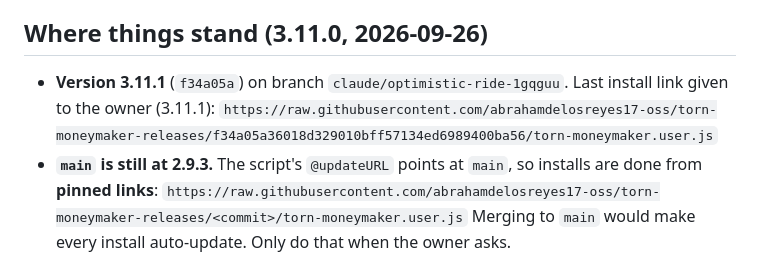
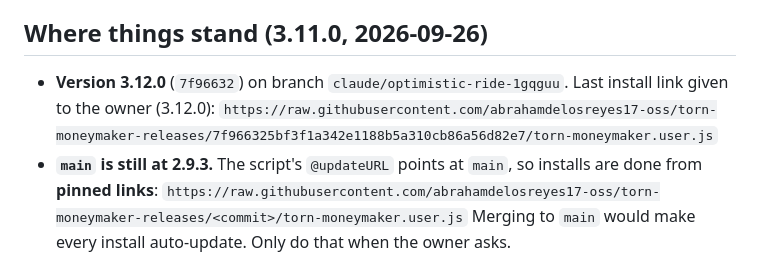
Before and after one commit to abrahamdelosreyes17-oss/torn-moneymaker-releases, a Markdown page: HANDOFF.md, the part around the change. Rendered like a GitHub page.

Commit message:
Handoff: 3.12.0's commit and install link
Co-Authored-By: Claude Opus 5.5 <noreply@anthropic.com>

```diff
--- a/HANDOFF.md
+++ b/HANDOFF.md
@@ -5,9 +5,9 @@ rules; this file holds where we are, how the owner works, and what is settled.
 
 ## Where things stand (3.11.0, 2026-09-26)
 
-- **Version 3.11.1** (`f34a05a`) on branch `claude/optimistic-ride-1gqguu`.
-  Last install link given to the owner (3.11.1):
-  `https://raw.githubusercontent.com/abrahamdelosreyes17-oss/torn-moneymaker-releases/f34a05a36018d329010bff57134ed6989400ba56/torn-moneymaker.user.js`
+- **Version 3.12.0** (`7f96632`) on branch `claude/optimistic-ride-1gqguu`.
+  Last install link given to the owner (3.12.0):
+  `https://raw.githubusercontent.com/abrahamdelosreyes17-oss/torn-moneymaker-releases/7f966325bf3f1a342e1188b5a310cb86a56d82e7/torn-moneymaker.user.js`
 - **`main` is still at 2.9.3.** The script's `@updateURL` points at `main`, so
   installs are done from **pinned links**:
   `https://raw.githubusercontent.com/abrahamdelosreyes17-oss/torn-moneymaker-releases/<commit>/torn-moneymaker.user.js`
```
